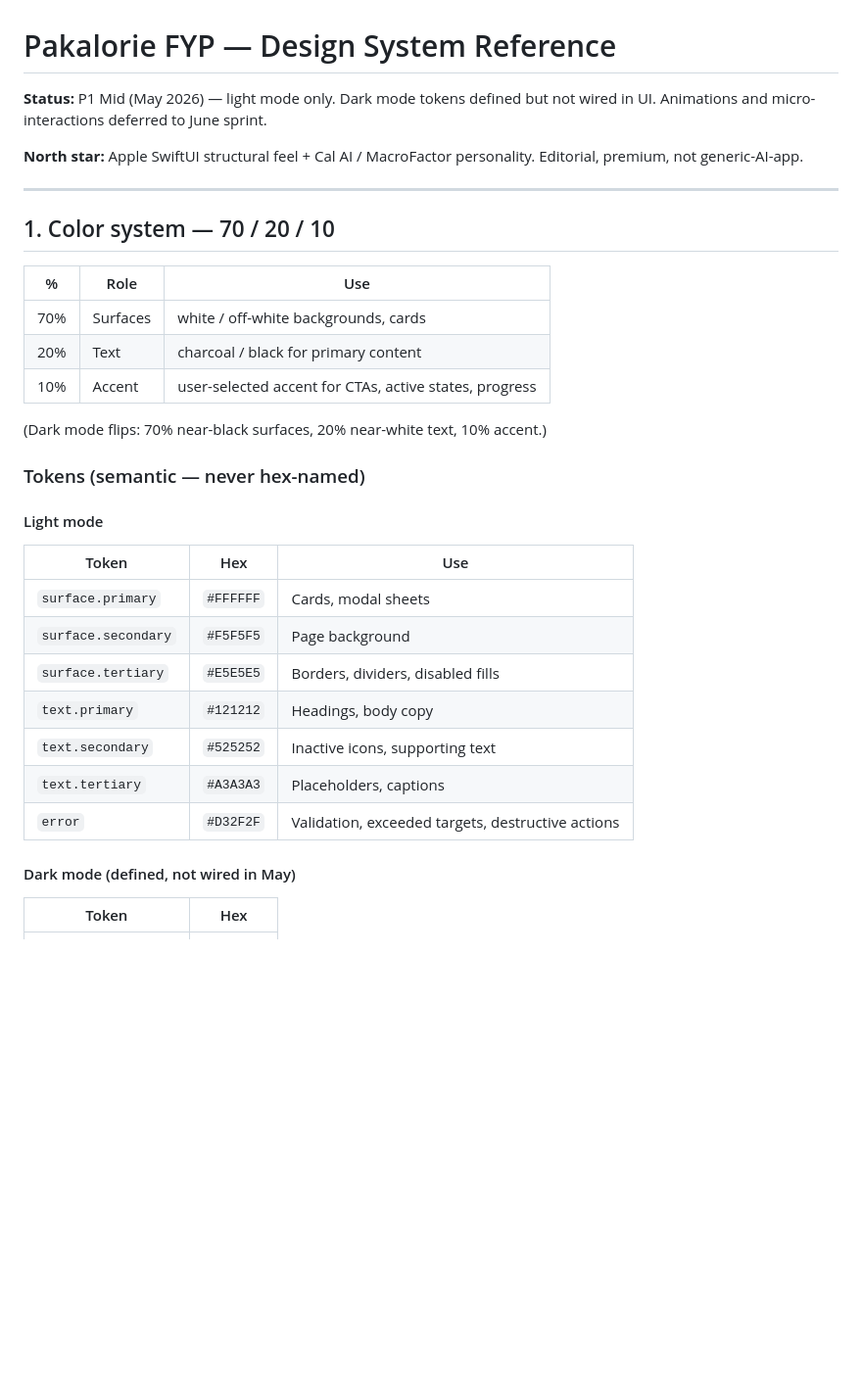
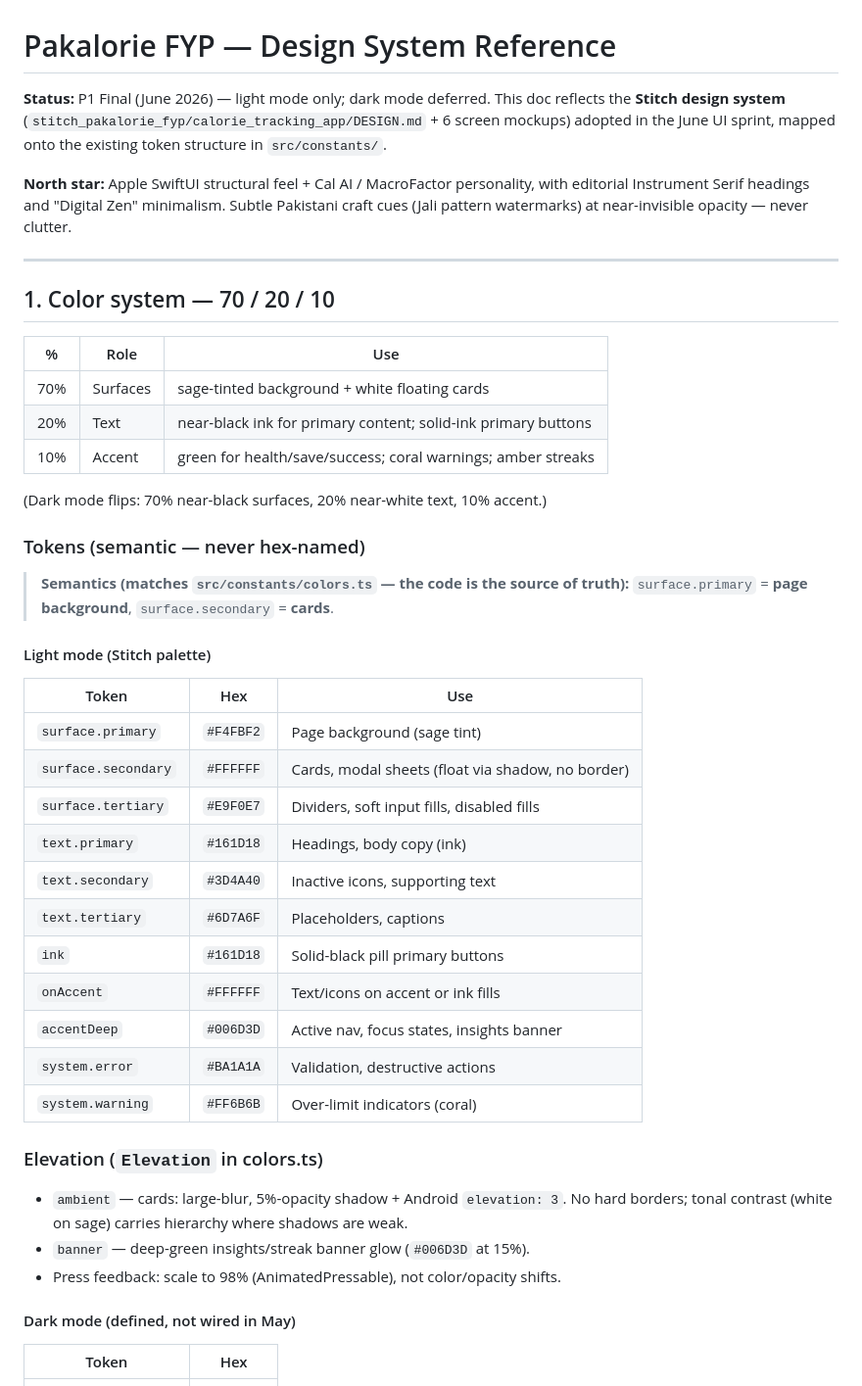
Before and after one commit to arhamhi/Pakalorie_FYP, a Markdown page: docs/DESIGN.md, the part around one of its changes. Shown at 98% size. Drawn GitHub-style; blank space fills up the shorter version.

```diff
--- a/docs/DESIGN.md
+++ b/docs/DESIGN.md
@@ -1,8 +1,8 @@
 # Pakalorie FYP — Design System Reference
 
-**Status:** P1 Mid (May 2026) — light mode only. Dark mode tokens defined but not wired in UI. Animations and micro-interactions deferred to June sprint.
+**Status:** P1 Final (June 2026) — light mode only; dark mode deferred. This doc reflects the **Stitch design system** (`stitch_pakalorie_fyp/calorie_tracking_app/DESIGN.md` + 6 screen mockups) adopted in the June UI sprint, mapped onto the existing token structure in `src/constants/`.
 
-**North star:** Apple SwiftUI structural feel + Cal AI / MacroFactor personality. Editorial, premium, not generic-AI-app.
+**North star:** Apple SwiftUI structural feel + Cal AI / MacroFactor personality, with editorial Instrument Serif headings and "Digital Zen" minimalism. Subtle Pakistani craft cues (Jali pattern watermarks) at near-invisible opacity — never clutter.
 
 ---
 
@@ -10,24 +10,36 @@
 
 | % | Role | Use |
 |---|---|---|
-| 70% | Surfaces | white / off-white backgrounds, cards |
-| 20% | Text | charcoal / black for primary content |
-| 10% | Accent | user-selected accent for CTAs, active states, progress |
+| 70% | Surfaces | sage-tinted background + white floating cards |
+| 20% | Text | near-black ink for primary content; solid-ink primary buttons |
+| 10% | Accent | green for health/save/success; coral warnings; amber streaks |
 
 (Dark mode flips: 70% near-black surfaces, 20% near-white text, 10% accent.)
 
 ### Tokens (semantic — never hex-named)
 
-#### Light mode
+> **Semantics (matches `src/constants/colors.ts` — the code is the source of truth):**
+> `surface.primary` = **page background**, `surface.secondary` = **cards**.
+
+#### Light mode (Stitch palette)
 | Token | Hex | Use |
 |---|---|---|
-| `surface.primary` | `#FFFFFF` | Cards, modal sheets |
-| `surface.secondary` | `#F5F5F5` | Page background |
-| `surface.tertiary` | `#E5E5E5` | Borders, dividers, disabled fills |
-| `text.primary` | `#121212` | Headings, body copy |
-| `text.secondary` | `#525252` | Inactive icons, supporting text |
-| `text.tertiary` | `#A3A3A3` | Placeholders, captions |
-| `error` | `#D32F2F` | Validation, exceeded targets, destructive actions |
+| `surface.primary` | `#F4FBF2` | Page background (sage tint) |
+| `surface.secondary` | `#FFFFFF` | Cards, modal sheets (float via shadow, no border) |
+| `surface.tertiary` | `#E9F0E7` | Dividers, soft input fills, disabled fills |
+| `text.primary` | `#161D18` | Headings, body copy (ink) |
+| `text.secondary` | `#3D4A40` | Inactive icons, supporting text |
+| `text.tertiary` | `#6D7A6F` | Placeholders, captions |
+| `ink` | `#161D18` | Solid-black pill primary buttons |
+| `onAccent` | `#FFFFFF` | Text/icons on accent or ink fills |
+| `accentDeep` | `#006D3D` | Active nav, focus states, insights banner |
+| `system.error` | `#BA1A1A` | Validation, destructive actions |
+| `system.warning` | `#FF6B6B` | Over-limit indicators (coral) |
+
+### Elevation (`Elevation` in colors.ts)
+- `ambient` — cards: large-blur, 5%-opacity shadow + Android `elevation: 3`. No hard borders; tonal contrast (white on sage) carries hierarchy where shadows are weak.
+- `banner` — deep-green insights/streak banner glow (`#006D3D` at 15%).
+- Press feedback: scale to 98% (AnimatedPressable), not color/opacity shifts.
 
 #### Dark mode (defined, not wired in May)
 | Token | Hex |
```
Also changed, not shown: other parts of docs/DESIGN.md (+23 -15 lines).
